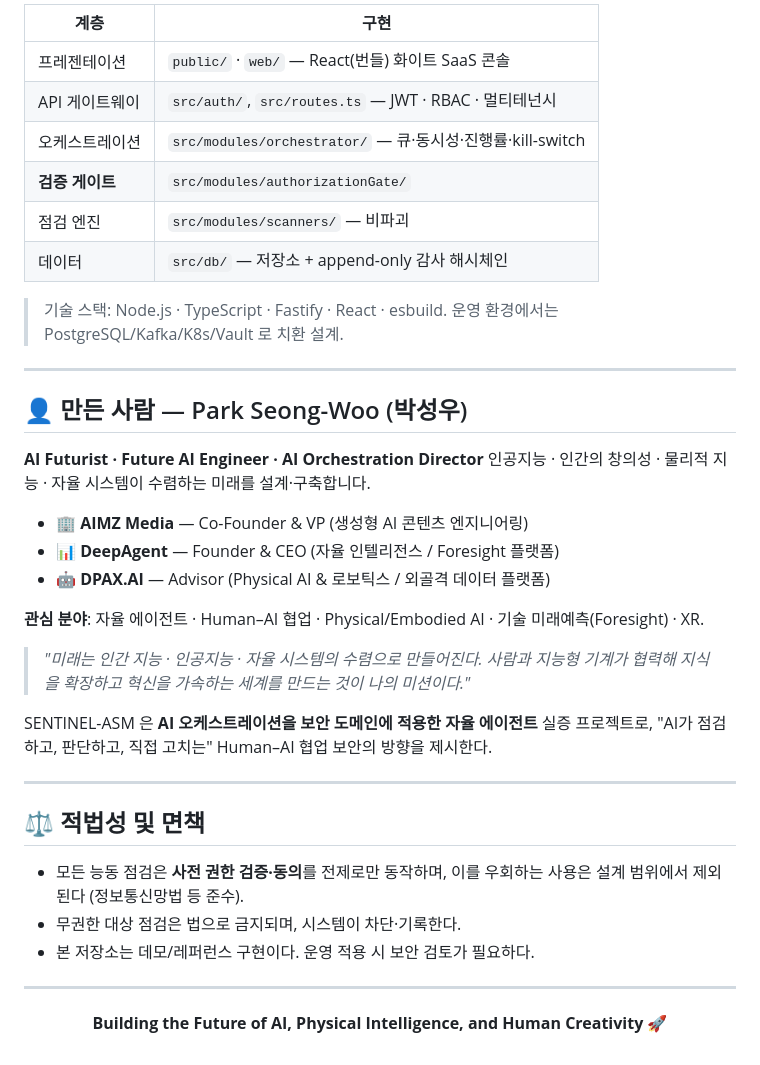
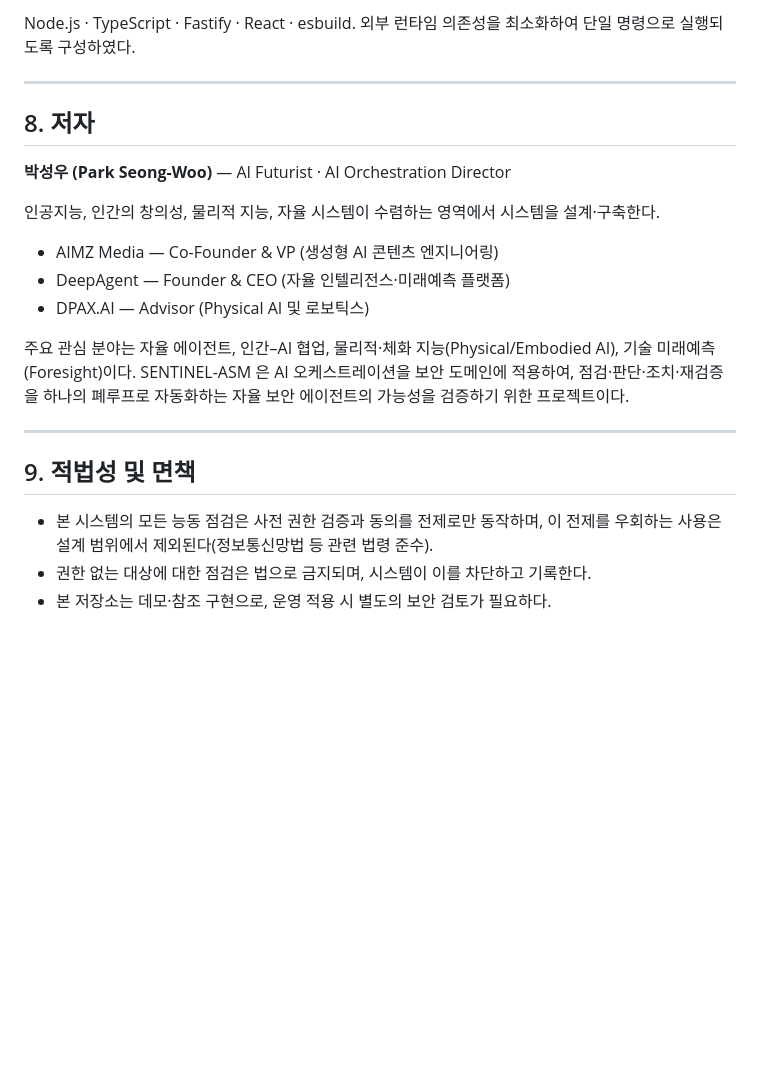
Before and after one commit to swparklab/SENTINEL-ASM, a Markdown page: README.md, the part around one of its changes. GitHub-like rendering; blank space fills up the shorter version.

```diff
--- a/README.md
+++ b/README.md
@@ -116,46 +142,28 @@ npm run dev      # http://localhost:8787
 
-| 계층 | 구현 |
-|---|---|
-| 프레젠테이션 | `public/` · `web/` — React(번들) 화이트 SaaS 콘솔 |
-| API 게이트웨이 | `src/auth/`, `src/routes.ts` — JWT · RBAC · 멀티테넌시 |
-| 오케스트레이션 | `src/modules/orchestrator/` — 큐·동시성·진행률·kill-switch |
-| **검증 게이트** | `src/modules/authorizationGate/` |
-| 점검 엔진 | `src/modules/scanners/` — 비파괴 |
-| 데이터 | `src/db/` — 저장소 + append-only 감사 해시체인 |
-
-> 기술 스택: Node.js · TypeScript · Fastify · React · esbuild. 운영 환경에서는 PostgreSQL/Kafka/K8s/Vault 로 치환 설계.
+Node.js · TypeScript · Fastify · React · esbuild. 외부 런타임 의존성을 최소화하여 단일 명령으로
+실행되도록 구성하였다.
 
 ---
 
-## 👤 만든 사람 — Park Seong-Woo (박성우)
+## 8. 저자
 
-**AI Futurist · Future AI Engineer · AI Orchestration Director**
-인공지능 · 인간의 창의성 · 물리적 지능 · 자율 시스템이 수렴하는 미래를 설계·구축합니다.
+**박성우 (Park Seong-Woo)** — AI Futurist · AI Orchestration Director
 
-- 🏢 **AIMZ Media** — Co-Founder & VP (생성형 AI 콘텐츠 엔지니어링)
-- 📊 **DeepAgent** — Founder & CEO (자율 인텔리전스 / Foresight 플랫폼)
-- 🤖 **DPAX.AI** — Advisor (Physical AI & 로보틱스 / 외골격 데이터 플랫폼)
+인공지능, 인간의 창의성, 물리적 지능, 자율 시스템이 수렴하는 영역에서 시스템을 설계·구축한다.
 
-**관심 분야**: 자율 에이전트 · Human–AI 협업 · Physical/Embodied AI · 기술 미래예측(Foresight) · XR.
+- AIMZ Media — Co-Founder & VP (생성형 AI 콘텐츠 엔지니어링)
+- DeepAgent — Founder & CEO (자율 인텔리전스·미래예측 플랫폼)
+- DPAX.AI — Advisor (Physical AI 및 로보틱스)
 
-> *"미래는 인간 지능 · 인공지능 · 자율 시스템의 수렴으로 만들어진다.
-> 사람과 지능형 기계가 협력해 지식을 확장하고 혁신을 가속하는 세계를 만드는 것이 나의 미션이다."*
-
-SENTINEL-ASM 은 **AI 오케스트레이션을 보안 도메인에 적용한 자율 에이전트** 실증 프로젝트로,
-"AI가 점검하고, 판단하고, 직접 고치는" Human–AI 협업 보안의 방향을 제시한다.
+주요 관심 분야는 자율 에이전트, 인간–AI 협업, 물리적·체화 지능(Physical/Embodied AI), 기술 미래예측
+(Foresight)이다. SENTINEL-ASM 은 AI 오케스트레이션을 보안 도메인에 적용하여, 점검·판단·조치·재검증을
+하나의 폐루프로 자동화하는 자율 보안 에이전트의 가능성을 검증하기 위한 프로젝트이다.
 
 ---
 
-## ⚖️ 적법성 및 면책
+## 9. 적법성 및 면책
 
-- 모든 능동 점검은 **사전 권한 검증·동의**를 전제로만 동작하며, 이를 우회하는 사용은 설계 범위에서 제외된다 (정보통신망법 등 준수).
-- 무권한 대상 점검은 법으로 금지되며, 시스템이 차단·기록한다.
-- 본 저장소는 데모/레퍼런스 구현이다. 운영 적용 시 보안 검토가 필요하다.
-
----
-
-<div align="center">
-
-**Building the Future of AI, Physical Intelligence, and Human Creativity** 🚀
-
-</div>
+- 본 시스템의 모든 능동 점검은 사전 권한 검증과 동의를 전제로만 동작하며, 이 전제를 우회하는 사용은
+  설계 범위에서 제외된다(정보통신망법 등 관련 법령 준수).
+- 권한 없는 대상에 대한 점검은 법으로 금지되며, 시스템이 이를 차단하고 기록한다.
+- 본 저장소는 데모·참조 구현으로, 운영 적용 시 별도의 보안 검토가 필요하다.
```
Also changed, not shown: other parts of README.md (+98 -72 lines).
